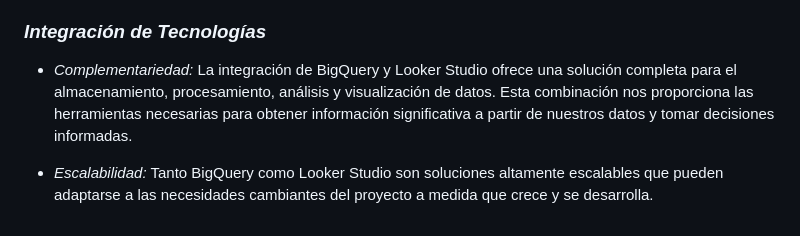
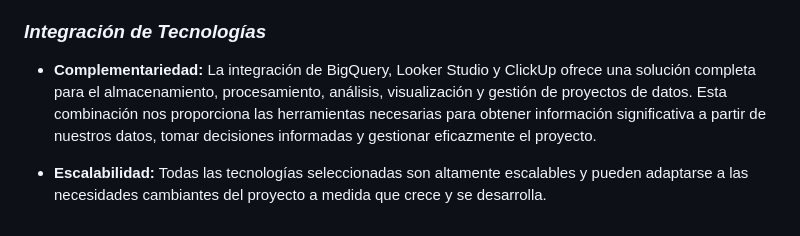
Before and after one commit to jgutierrezladino/HotelWise, a Markdown page: README.md, the part around the change. Drawn GitHub-style.

```diff
--- a/README.md
+++ b/README.md
@@ -292,6 +292,6 @@ En este proyecto, se emplearán las siguientes tecnologías para la gestión y a
 
 ### *Integración de Tecnologías*
 
-- *Complementariedad:* La integración de BigQuery y Looker Studio ofrece una solución completa para el almacenamiento, procesamiento, análisis y visualización de datos. Esta combinación nos proporciona las herramientas necesarias para obtener información significativa a partir de nuestros datos y tomar decisiones informadas.
+- **Complementariedad:** La integración de BigQuery, Looker Studio y ClickUp ofrece una solución completa para el almacenamiento, procesamiento, análisis, visualización y gestión de proyectos de datos. Esta combinación nos proporciona las herramientas necesarias para obtener información significativa a partir de nuestros datos, tomar decisiones informadas y gestionar eficazmente el proyecto.
 
-- *Escalabilidad:* Tanto BigQuery como Looker Studio son soluciones altamente escalables que pueden adaptarse a las necesidades cambiantes del proyecto a medida que crece y se desarrolla.
+- **Escalabilidad:** Todas las tecnologías seleccionadas son altamente escalables y pueden adaptarse a las necesidades cambiantes del proyecto a medida que crece y se desarrolla.
```
